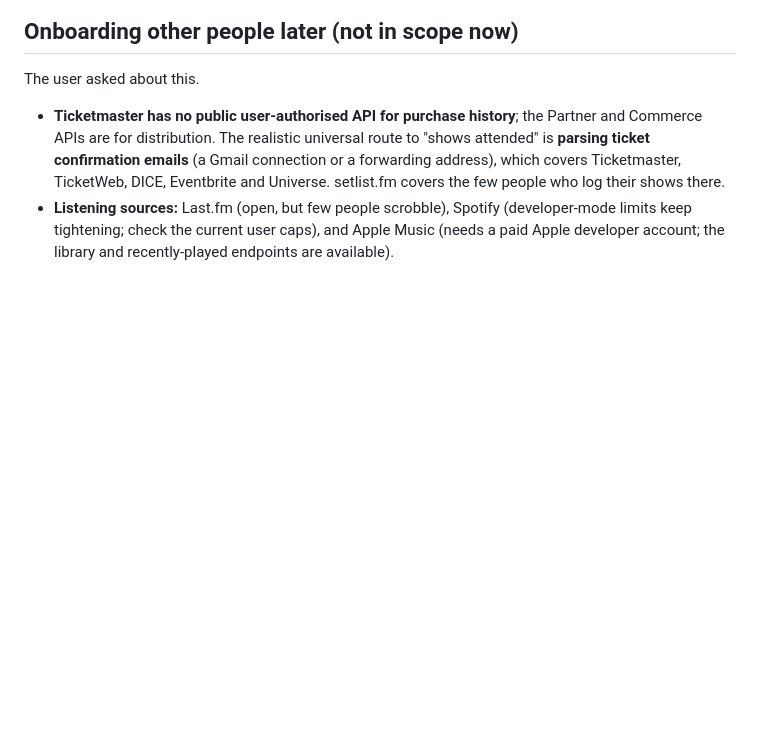
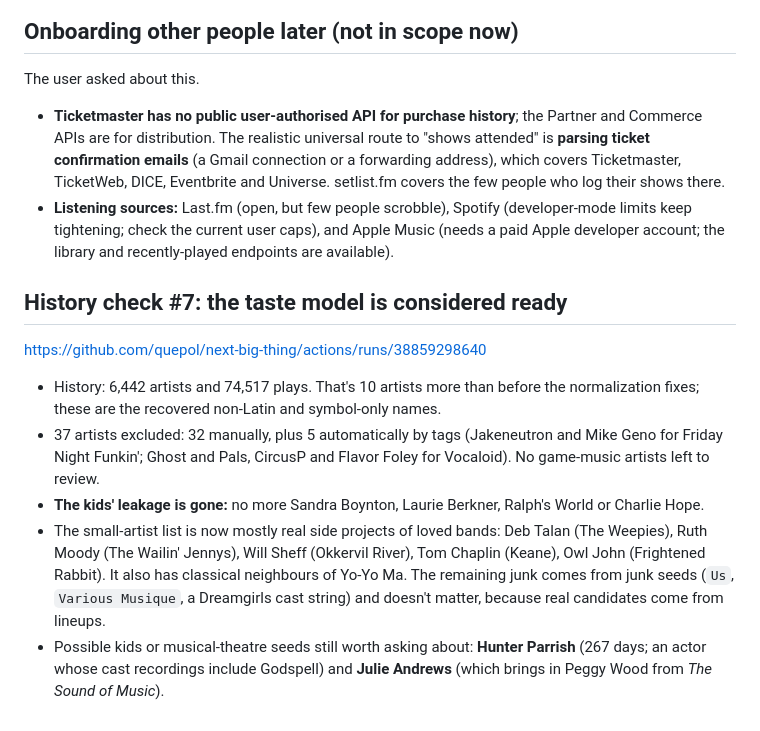
Before and after one commit to quepol/next-big-thing, a Markdown page: HANDOFF.md, the part around the change. Drawn GitHub-style; blank space fills up the shorter version.

Commit message:
Handoff: history check #7 results; taste model ready [skip ci]
Co-Authored-By: Claude Opus 5.5 <noreply@anthropic.com>
Claude-Session: https://claude.ai/code/session_01FfCni4mAHVmABfUHMyB8qN

```diff
--- a/HANDOFF.md
+++ b/HANDOFF.md
@@ -136,3 +136,13 @@ https://github.com/quepol/next-big-thing/actions/runs/38856513297
 The user asked about this.
 - **Ticketmaster has no public user-authorised API for purchase history**; the Partner and Commerce APIs are for distribution. The realistic universal route to "shows attended" is **parsing ticket confirmation emails** (a Gmail connection or a forwarding address), which covers Ticketmaster, TicketWeb, DICE, Eventbrite and Universe. setlist.fm covers the few people who log their shows there.
 - **Listening sources:** Last.fm (open, but few people scrobble), Spotify (developer-mode limits keep tightening; check the current user caps), and Apple Music (needs a paid Apple developer account; the library and recently-played endpoints are available).
+
+## History check #7: the taste model is considered ready
+
+https://github.com/quepol/next-big-thing/actions/runs/38859298640
+
+- History: 6,442 artists and 74,517 plays. That's 10 artists more than before the normalization fixes; these are the recovered non-Latin and symbol-only names.
+- 37 artists excluded: 32 manually, plus 5 automatically by tags (Jakeneutron and Mike Geno for Friday Night Funkin'; Ghost and Pals, CircusP and Flavor Foley for Vocaloid). No game-music artists left to review.
+- **The kids' leakage is gone:** no more Sandra Boynton, Laurie Berkner, Ralph's World or Charlie Hope.
+- The small-artist list is now mostly real side projects of loved bands: Deb Talan (The Weepies), Ruth Moody (The Wailin' Jennys), Will Sheff (Okkervil River), Tom Chaplin (Keane), Owl John (Frightened Rabbit). It also has classical neighbours of Yo-Yo Ma. The remaining junk comes from junk seeds (`Us`, `Various Musique`, a Dreamgirls cast string) and doesn't matter, because real candidates come from lineups.
+- Possible kids or musical-theatre seeds still worth asking about: **Hunter Parrish** (267 days; an actor whose cast recordings include Godspell) and **Julie Andrews** (which brings in Peggy Wood from *The Sound of Music*).
```
